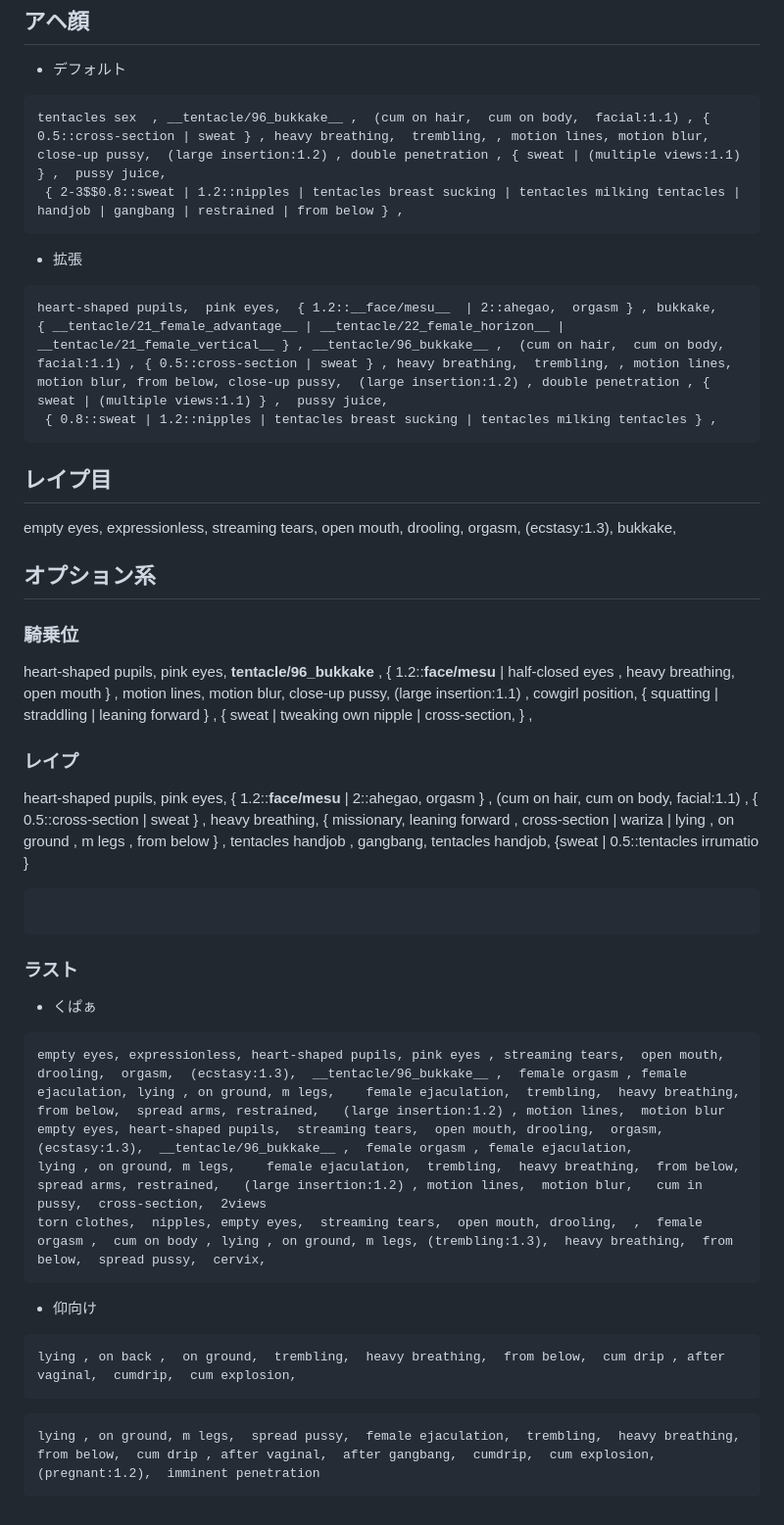
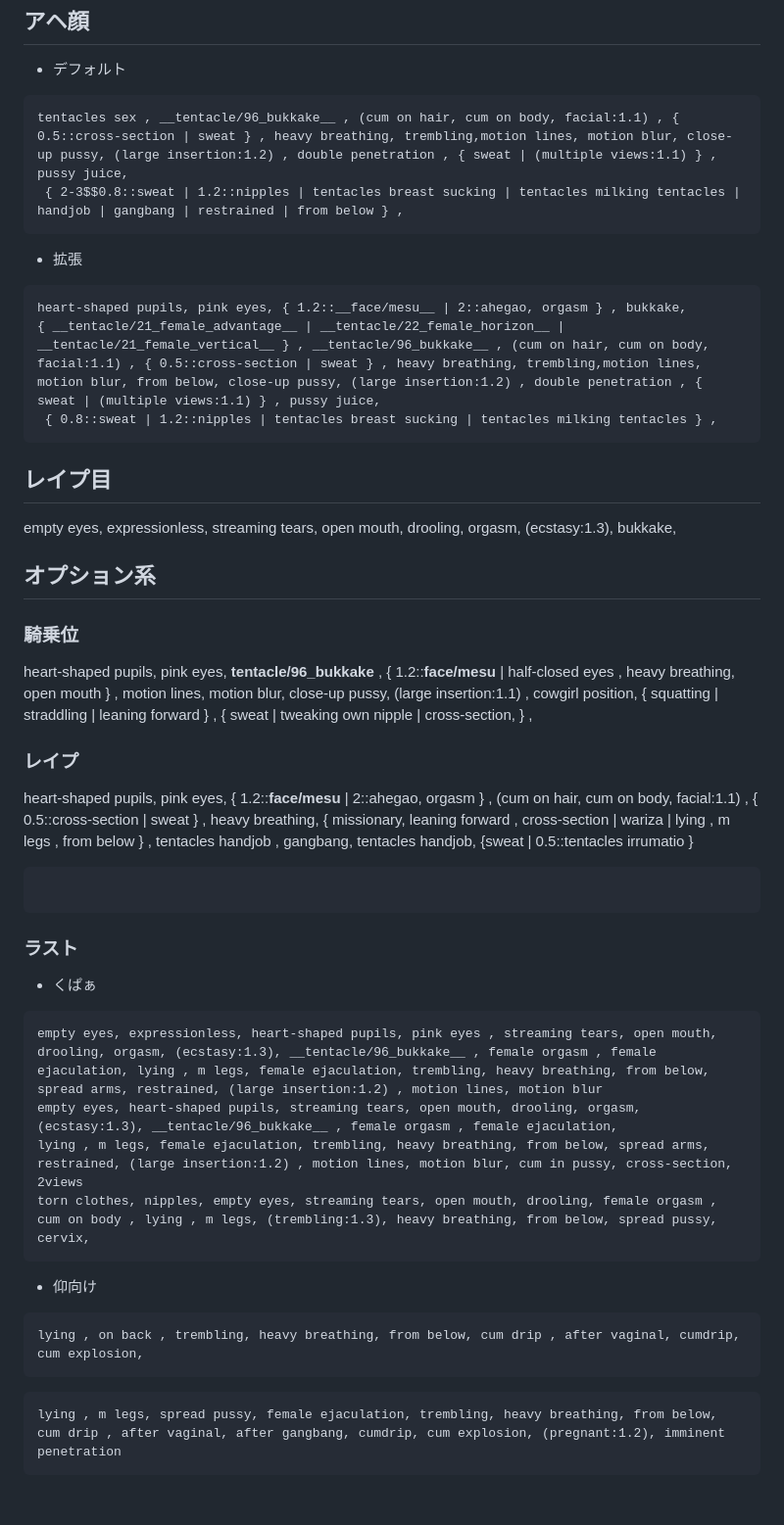
Before and after one commit to Bloodborne9876/prompts, a Markdown page: Tentacle5.md, the part around one of its changes. Shown at 98% size. Rendered like a GitHub page; folded sections open.

````diff
--- a/Tentacle5.md
+++ b/Tentacle5.md
@@ -202,31 +215,31 @@ heart-shaped pupils,  pink eyes,  __tentacle/96_bukkake__ ,   { 1.2::__face/mesu
 
 - デフォルト
 ```
-tentacles sex  , __tentacle/96_bukkake__ ,  (cum on hair,  cum on body,  facial:1.1) , { 0.5::cross-section | sweat } , heavy breathing,  trembling, , motion lines, motion blur, close-up pussy,  (large insertion:1.2) , double penetration , { sweat | (multiple views:1.1) } ,  pussy juice,
+tentacles sex , __tentacle/96_bukkake__ , (cum on hair, cum on body, facial:1.1) , { 0.5::cross-section | sweat } , heavy breathing, trembling,motion lines, motion blur, close-up pussy, (large insertion:1.2) , double penetration , { sweat | (multiple views:1.1) } , pussy juice,
  { 2-3$$0.8::sweat | 1.2::nipples | tentacles breast sucking | tentacles milking tentacles | handjob | gangbang | restrained | from below } ,
 ```
 
 - 拡張
 ```
-heart-shaped pupils,  pink eyes,  { 1.2::__face/mesu__  | 2::ahegao,  orgasm } , bukkake,
-{ __tentacle/21_female_advantage__ | __tentacle/22_female_horizon__ | __tentacle/21_female_vertical__ } , __tentacle/96_bukkake__ ,  (cum on hair,  cum on body,  facial:1.1) , { 0.5::cross-section | sweat } , heavy breathing,  trembling, , motion lines, motion blur, from below, close-up pussy,  (large insertion:1.2) , double penetration , { sweat | (multiple views:1.1) } ,  pussy juice,
+heart-shaped pupils, pink eyes, { 1.2::__face/mesu__ | 2::ahegao, orgasm } , bukkake,
+{ __tentacle/21_female_advantage__ | __tentacle/22_female_horizon__ | __tentacle/21_female_vertical__ } , __tentacle/96_bukkake__ , (cum on hair, cum on body, facial:1.1) , { 0.5::cross-section | sweat } , heavy breathing, trembling,motion lines, motion blur, from below, close-up pussy, (large insertion:1.2) , double penetration , { sweat | (multiple views:1.1) } , pussy juice,
  { 0.8::sweat | 1.2::nipples | tentacles breast sucking | tentacles milking tentacles } ,
 ```
 
 ## レイプ目
 
-empty eyes, expressionless,  streaming tears,  open mouth, drooling,  orgasm,  (ecstasy:1.3),  bukkake,
+empty eyes, expressionless, streaming tears, open mouth, drooling, orgasm, (ecstasy:1.3), bukkake,
 
 
 ## オプション系
 
 ### 騎乗位
 
-heart-shaped pupils,  pink eyes,  __tentacle/96_bukkake__ ,   { 1.2::__face/mesu__  | half-closed eyes , heavy breathing, open mouth } , motion lines, motion blur,  close-up pussy,  (large insertion:1.1) ,  cowgirl position,  { squatting |  straddling |  leaning forward } ,  { sweat |  tweaking own nipple | cross-section,  } ,
+heart-shaped pupils, pink eyes, __tentacle/96_bukkake__ , { 1.2::__face/mesu__ | half-closed eyes , heavy breathing, open mouth } , motion lines, motion blur, close-up pussy, (large insertion:1.1) , cowgirl position, { squatting | straddling | leaning forward } , { sweat | tweaking own nipple | cross-section, } ,
 
 ### レイプ
 
-heart-shaped pupils,  pink eyes,  { 1.2::__face/mesu__  | 2::ahegao,  orgasm } ,  (cum on hair,  cum on body,  facial:1.1) , { 0.5::cross-section | sweat } , heavy breathing, { missionary,  leaning forward , cross-section | wariza |  lying , on ground , m legs , from below } ,  tentacles handjob , gangbang,  tentacles handjob,  {sweat | 0.5::tentacles irrumatio }
+heart-shaped pupils, pink eyes, { 1.2::__face/mesu__ | 2::ahegao, orgasm } , (cum on hair, cum on body, facial:1.1) , { 0.5::cross-section | sweat } , heavy breathing, { missionary, leaning forward , cross-section | wariza | lying , m legs , from below } , tentacles handjob , gangbang, tentacles handjob, {sweat | 0.5::tentacles irrumatio }
 ```
 
 ```
@@ -235,17 +248,17 @@ heart-shaped pupils,  pink eyes,  { 1.2::__face/mesu__  | 2::ahegao,  orgasm } ,
 
 - くぱぁ
 ```
-empty eyes, expressionless, heart-shaped pupils, pink eyes , streaming tears,  open mouth, drooling,  orgasm,  (ecstasy:1.3),  __tentacle/96_bukkake__ ,  female orgasm , female ejaculation, lying , on ground, m legs,    female ejaculation,  trembling,  heavy breathing,  from below,  spread arms, restrained,   (large insertion:1.2) , motion lines,  motion blur
-empty eyes, heart-shaped pupils,  streaming tears,  open mouth, drooling,  orgasm,  (ecstasy:1.3),  __tentacle/96_bukkake__ ,  female orgasm , female ejaculation,
-lying , on ground, m legs,    female ejaculation,  trembling,  heavy breathing,  from below,  spread arms, restrained,   (large insertion:1.2) , motion lines,  motion blur,   cum in pussy,  cross-section,  2views
-torn clothes,  nipples, empty eyes,  streaming tears,  open mouth, drooling,  ,  female orgasm ,  cum on body , lying , on ground, m legs, (trembling:1.3),  heavy breathing,  from below,  spread pussy,  cervix,
+empty eyes, expressionless, heart-shaped pupils, pink eyes , streaming tears, open mouth, drooling, orgasm, (ecstasy:1.3), __tentacle/96_bukkake__ , female orgasm , female ejaculation, lying , m legs, female ejaculation, trembling, heavy breathing, from below, spread arms, restrained, (large insertion:1.2) , motion lines, motion blur
+empty eyes, heart-shaped pupils, streaming tears, open mouth, drooling, orgasm, (ecstasy:1.3), __tentacle/96_bukkake__ , female orgasm , female ejaculation,
+lying , m legs, female ejaculation, trembling, heavy breathing, from below, spread arms, restrained, (large insertion:1.2) , motion lines, motion blur, cum in pussy, cross-section, 2views
+torn clothes, nipples, empty eyes, streaming tears, open mouth, drooling, female orgasm , cum on body , lying , m legs, (trembling:1.3), heavy breathing, from below, spread pussy, cervix,
 ```
 
 - 仰向け
 ```
-lying , on back ,  on ground,  trembling,  heavy breathing,  from below,  cum drip , after vaginal,  cumdrip,  cum explosion,
+lying , on back , trembling, heavy breathing, from below, cum drip , after vaginal, cumdrip, cum explosion,
 ```
 
 ```腹ボテ
-lying , on ground, m legs,  spread pussy,  female ejaculation,  trembling,  heavy breathing,  from below,  cum drip , after vaginal,  after gangbang,  cumdrip,  cum explosion, (pregnant:1.2),  imminent penetration
+lying , m legs, spread pussy, female ejaculation, trembling, heavy breathing, from below, cum drip , after vaginal, after gangbang, cumdrip, cum explosion, (pregnant:1.2), imminent penetration
 ```
````
Also changed, not shown: other parts of Tentacle5.md (+80 -67 lines), Tentacle3_xl.md (+3 -3 lines).
